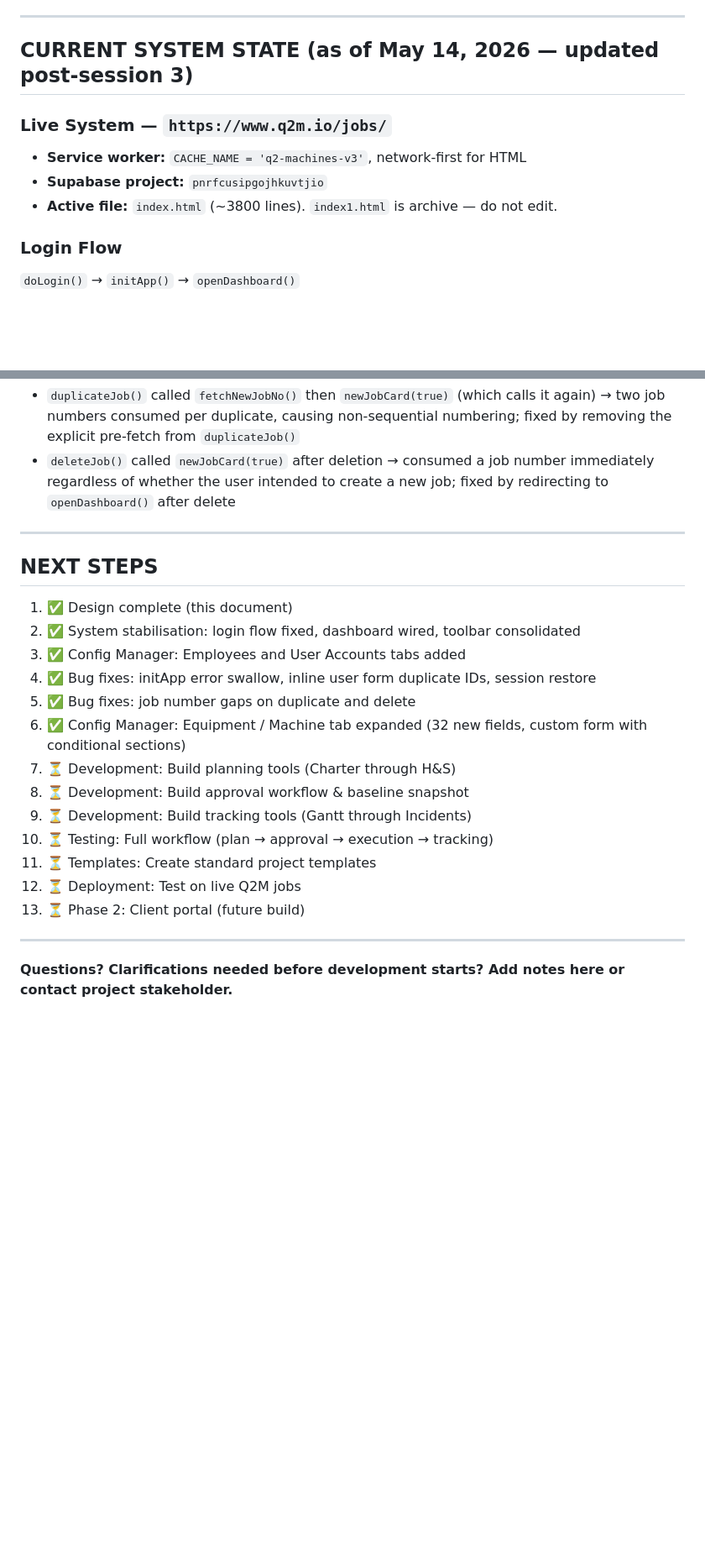
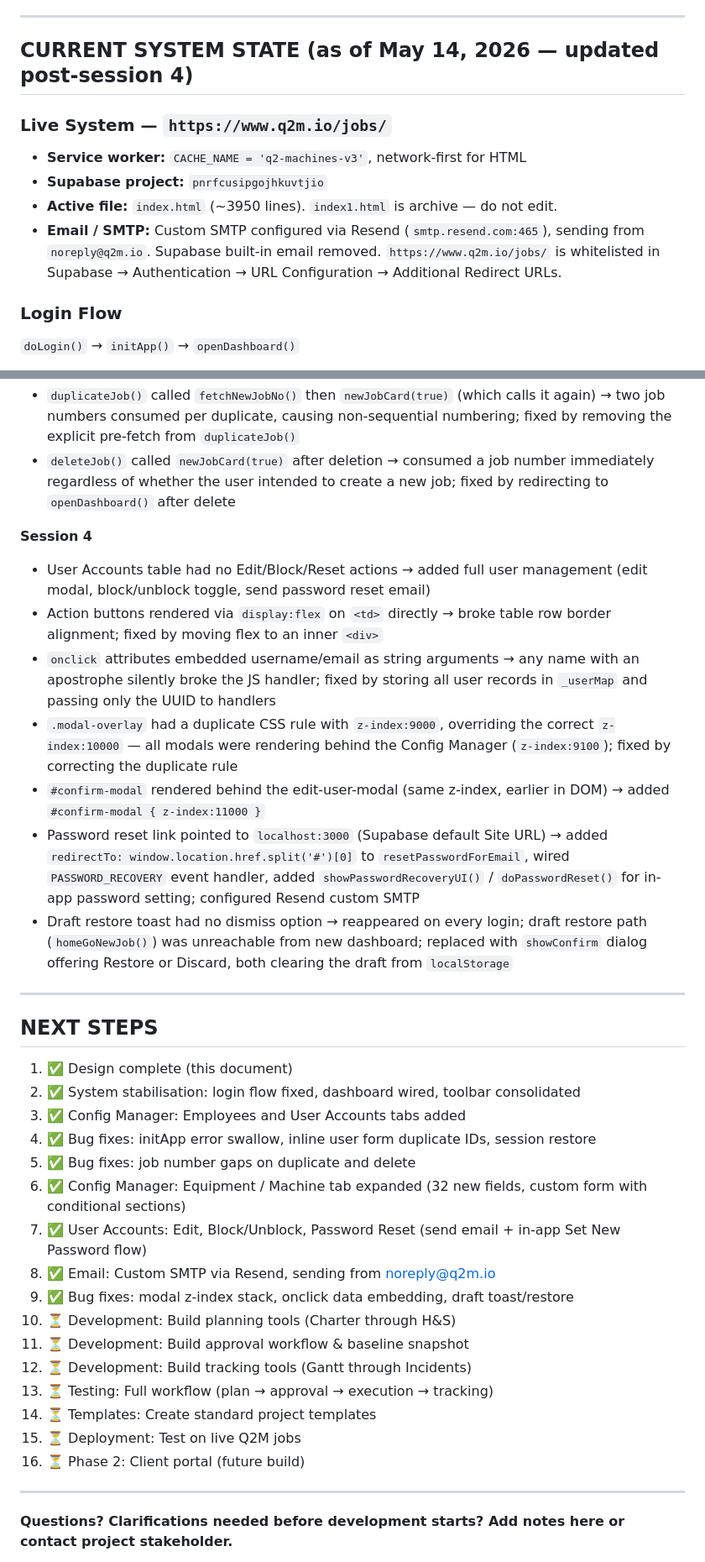
Before and after one commit to brandonr2630/q2-machines-job-cards, a Markdown page: handoff.md, 2 parts joined by grey strips. Shown at 84% size. Rendered like a GitHub page; blank space fills up the shorter version.

```diff
--- a/handoff.md
+++ b/handoff.md
@@ -601,12 +601,13 @@ Templates pre-populate:
 
 ---
 
-## CURRENT SYSTEM STATE (as of May 14, 2026 — updated post-session 3)
+## CURRENT SYSTEM STATE (as of May 14, 2026 — updated post-session 4)
 
 ### Live System — `https://www.q2m.io/jobs/`
 - **Service worker:** `CACHE_NAME = 'q2-machines-v3'`, network-first for HTML
 - **Supabase project:** `pnrfcusipgojhkuvtjio`
-- **Active file:** `index.html` (~3800 lines). `index1.html` is archive — do not edit.
+- **Active file:** `index.html` (~3950 lines). `index1.html` is archive — do not edit.
+- **Email / SMTP:** Custom SMTP configured via Resend (`smtp.resend.com:465`), sending from `noreply@q2m.io`. Supabase built-in email removed. `https://www.q2m.io/jobs/` is whitelisted in Supabase → Authentication → URL Configuration → Additional Redirect URLs.
 
 ### Login Flow
 `doLogin()` → `initApp()` → `openDashboard()`
@@ -695,6 +725,15 @@ Equipment is removed from the Suggest modal (it previously offered a 4-field for
 - `duplicateJob()` called `fetchNewJobNo()` then `newJobCard(true)` (which calls it again) → two job numbers consumed per duplicate, causing non-sequential numbering; fixed by removing the explicit pre-fetch from `duplicateJob()`
 - `deleteJob()` called `newJobCard(true)` after deletion → consumed a job number immediately regardless of whether the user intended to create a new job; fixed by redirecting to `openDashboard()` after delete
 
+**Session 4**
+- User Accounts table had no Edit/Block/Reset actions → added full user management (edit modal, block/unblock toggle, send password reset email)
+- Action buttons rendered via `display:flex` on `<td>` directly → broke table row border alignment; fixed by moving flex to an inner `<div>`
+- `onclick` attributes embedded username/email as string arguments → any name with an apostrophe silently broke the JS handler; fixed by storing all user records in `_userMap` and passing only the UUID to handlers
+- `.modal-overlay` had a duplicate CSS rule with `z-index:9000`, overriding the correct `z-index:10000` — all modals were rendering behind the Config Manager (`z-index:9100`); fixed by correcting the duplicate rule
+- `#confirm-modal` rendered behind the edit-user-modal (same z-index, earlier in DOM) → added `#confirm-modal { z-index:11000 }`
+- Password reset link pointed to `localhost:3000` (Supabase default Site URL) → added `redirectTo: window.location.href.split('#')[0]` to `resetPasswordForEmail`, wired `PASSWORD_RECOVERY` event handler, added `showPasswordRecoveryUI()` / `doPasswordReset()` for in-app password setting; configured Resend custom SMTP
+- Draft restore toast had no dismiss option → reappeared on every login; draft restore path (`homeGoNewJob()`) was unreachable from new dashboard; replaced with `showConfirm` dialog offering Restore or Discard, both clearing the draft from `localStorage`
+
 ---
 
 ## NEXT STEPS
@@ -705,13 +744,16 @@ Equipment is removed from the Suggest modal (it previously offered a 4-field for
 4. ✅ Bug fixes: initApp error swallow, inline user form duplicate IDs, session restore
 5. ✅ Bug fixes: job number gaps on duplicate and delete
 6. ✅ Config Manager: Equipment / Machine tab expanded (32 new fields, custom form with conditional sections)
-7. ⏳ Development: Build planning tools (Charter through H&S)
-8. ⏳ Development: Build approval workflow & baseline snapshot
-9. ⏳ Development: Build tracking tools (Gantt through Incidents)
-10. ⏳ Testing: Full workflow (plan → approval → execution → tracking)
-11. ⏳ Templates: Create standard project templates
-12. ⏳ Deployment: Test on live Q2M jobs
-13. ⏳ Phase 2: Client portal (future build)
+7. ✅ User Accounts: Edit, Block/Unblock, Password Reset (send email + in-app Set New Password flow)
+8. ✅ Email: Custom SMTP via Resend, sending from noreply@q2m.io
+9. ✅ Bug fixes: modal z-index stack, onclick data embedding, draft toast/restore
+10. ⏳ Development: Build planning tools (Charter through H&S)
+11. ⏳ Development: Build approval workflow & baseline snapshot
+12. ⏳ Development: Build tracking tools (Gantt through Incidents)
+13. ⏳ Testing: Full workflow (plan → approval → execution → tracking)
+14. ⏳ Templates: Create standard project templates
+15. ⏳ Deployment: Test on live Q2M jobs
+16. ⏳ Phase 2: Client portal (future build)
 
 ---
 
```
Also changed, not shown: other parts of handoff.md (+31 -2 lines).
